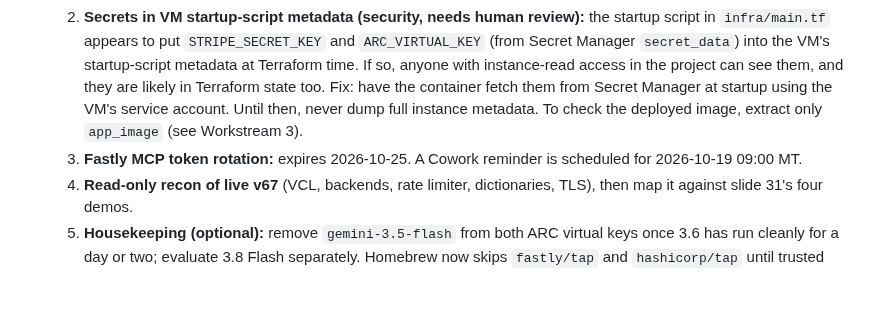
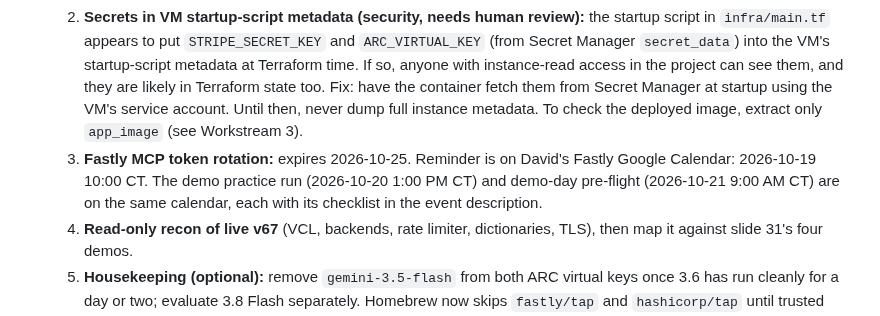
Before and after one commit to dctheobald/three-dogs-and-a-frog, a Markdown page: CLAUDE.md, the part around the change. Rendered like a GitHub page; blank space fills up the shorter version.

Commit message:
docs: reminders moved to Google Calendar

```diff
--- a/CLAUDE.md
+++ b/CLAUDE.md
@@ -23,7 +23,7 @@ Shared memory across all 3D&aF project chats. Each workstream below is self-cont
 - **Open follow-ups (ongoing task list):**
   1. **GitHub runner OS, after the 10/21 demo:** both `ci.yml` and `deploy.yml` were **pinned to `ubuntu-24.04` on 2026-10-15**, because `ubuntu-latest` moves to Ubuntu 26 from 2026-10-19 and we didn't want an OS change before the 10/21 demo. After the demo, test Ubuntu 26 deliberately: open a PR that changes `runs-on` (`ci.yml` re-runs itself on `.github/**` changes; workflow edits never deploy), confirm both CI jobs pass, then merge and watch the next real deploy.
   2. **Secrets in VM startup-script metadata (security, needs human review):** the startup script in `infra/main.tf` appears to put `STRIPE_SECRET_KEY` and `ARC_VIRTUAL_KEY` (from Secret Manager `secret_data`) into the VM's startup-script metadata at Terraform time. If so, anyone with instance-read access in the project can see them, and they are likely in Terraform state too. Fix: have the container fetch them from Secret Manager at startup using the VM's service account. Until then, never dump full instance metadata. To check the deployed image, extract only `app_image` (see Workstream 3).
-  3. **Fastly MCP token rotation:** expires 2026-10-25. A Cowork reminder is scheduled for 2026-10-19 09:00 MT.
+  3. **Fastly MCP token rotation:** expires 2026-10-25. Reminder is on David's Fastly Google Calendar: 2026-10-19 10:00 CT. The demo practice run (2026-10-20 1:00 PM CT) and demo-day pre-flight (2026-10-21 9:00 AM CT) are on the same calendar, each with its checklist in the event description.
   4. **Read-only recon of live v67** (VCL, backends, rate limiter, dictionaries, TLS), then map it against slide 31's four demos.
   5. **Housekeeping (optional):** remove `gemini-3.5-flash` from both ARC virtual keys once 3.6 has run cleanly for a day or two; evaluate 3.8 Flash separately. Homebrew now skips `fastly/tap` and `hashicorp/tap` until trusted (`brew trust --formula fastly/tap/fastly && brew trust --formula hashicorp/tap/terraform`). `gcloud compute ssh` is unavailable because the local `~/.ssh/google_compute_engine` passphrase is lost; regenerating the key adds a new public key to project metadata.
 
```
